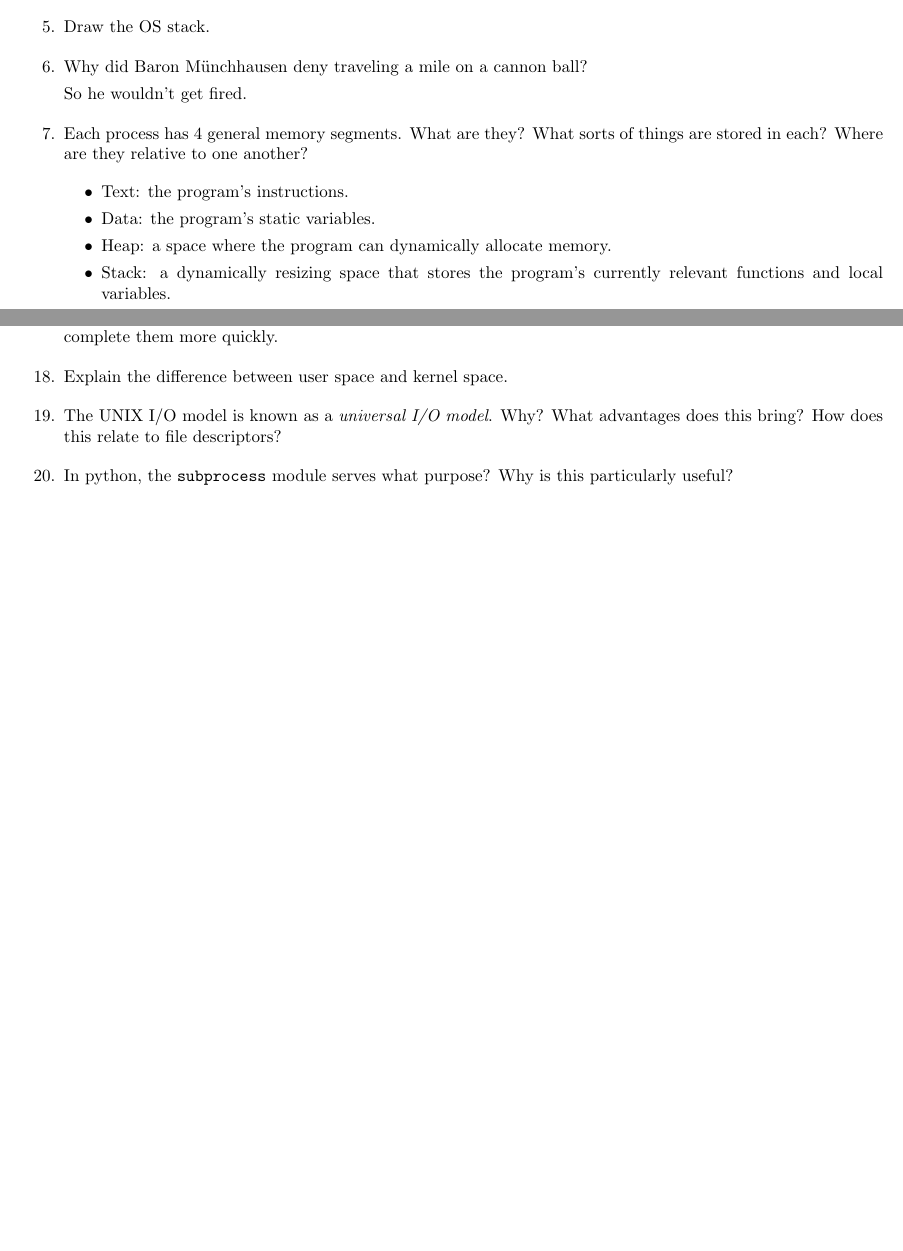
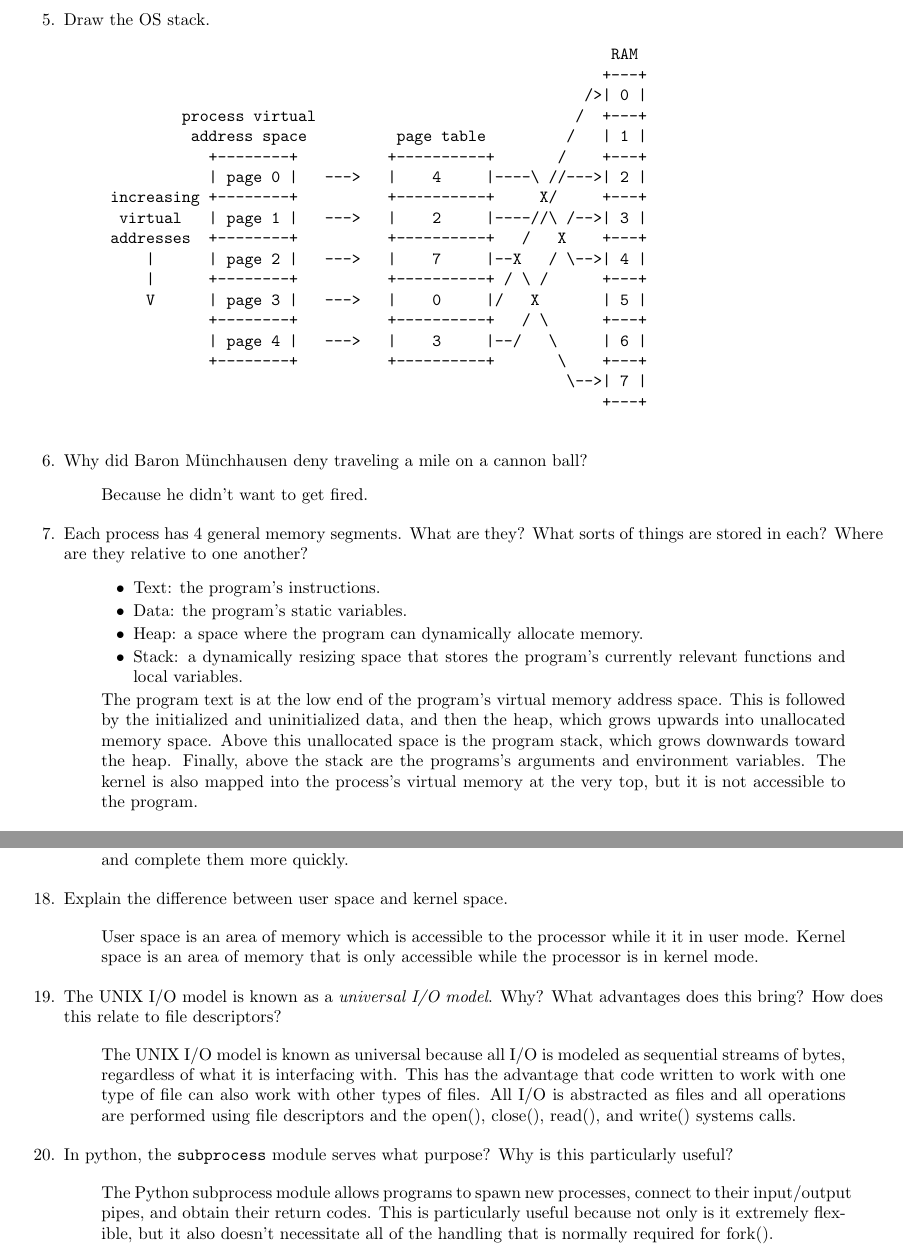
Before and after one commit to rettigs/cs311-operating-systems, a LaTeX document (quizzes/1/quiz1.tex): two parts of pages 1 and 3 of 3 before the commit and two parts of pages 2 and 4 of 4 after it, joined at a grey line, cut so that both start at the same text, the shorter picture padded with empty space. Compiled offline with LaTeX, dvips and Ghostscript.

Commit message:
done with quiz1

```diff
--- a/quizzes/1/quiz1.tex
+++ b/quizzes/1/quiz1.tex
@@ -92,15 +100,41 @@ Environments are zones in which text is treated in a special way.  They are usef
 
+\begin{samepage}
 \item Draw the OS stack.
 
-
+    \begin{quote}
+        \begin{verbatim}
+                                                         RAM
+                                                        +---+
+                                                      />| 0 |
+         process virtual                             /  +---+
+          address space          page table         /   | 1 |
+            +--------+          +----------+       /    +---+
+            | page 0 |   --->   |    4     |----\ //--->| 2 |
+ increasing +--------+          +----------+     X/     +---+
+  virtual   | page 1 |   --->   |    2     |----//\ /-->| 3 |
+ addresses  +--------+          +----------+   /   X    +---+
+     |      | page 2 |   --->   |    7     |--X   / \-->| 4 |
+     |      +--------+          +----------+ / \ /      +---+
+     V      | page 3 |   --->   |    0     |/   X       | 5 |
+            +--------+          +----------+   / \      +---+
+            | page 4 |   --->   |    3     |--/   \     | 6 |
+            +--------+          +----------+       \    +---+
+                                                    \-->| 7 |
+                                                        +---+
+        \end{verbatim}
+    \end{quote}
+\end{samepage}
 
 \item Why did Baron M\"unchhausen deny traveling a mile on a cannon ball?
 
-So he wouldn't get fired.
+\begin{quote}
+Because he didn't want to get fired.
+\end{quote}
 
 \item Each process has 4 general memory segments. What are they? What sorts of things are
   stored in each? Where are they relative to one another?
 
+\begin{quote}
   \begin{itemize}
     \item Text: the program's instructions.
     \item Data: the program's static variables.
@@ -108,7 +142,8 @@ So he wouldn't get fired.
     \item Stack: a dynamically resizing space that stores the program's currently relevant functions and local variables.
   \end{itemize}
 
-
+The program text is at the low end of the program's virtual memory address space.  This is followed by the initialized and uninitialized data, and then the heap, which grows upwards into unallocated memory space.  Above this unallocated space is the program stack, which grows downwards toward the heap.  Finally, above the stack are the programs's arguments and environment variables.  The kernel is also mapped into the process's virtual memory at the very top, but it is not accessible to the program.
+\end{quote}
 
 \item What is the \texttt{/proc} filesystem? How does it differ from the \texttt{/sys}
   filesystem?
@@ -121,4 +160,5 @@ System calls allow processes to request the kernel to perform privileged actions
 
 \item Explain the use of feature test macros, and why they are important.
 
+\begin{quote}
 Feature test macros allow header files to expose only the definitions that follow a particular standard.  They are important because they can improve the portability of programs by suppressing behaviors that do not conform to a particular system's standard.
@@ -157,18 +210,29 @@ IPC, or InterProcess Communication, is a set of methods which processes can util
 
 \item What are different ways to take advantage of multi-core or multi-processor systems?
 
+\begin{quote}
 Programs can be written to divide tasks between multiple processes or threads to distribute workloads and complete them more quickly.
+\end{quote}
 
 \item Explain the difference between user space and kernel space.
 
-
+\begin{quote}
+User space is an area of memory which is accessible to the processor while it it in user mode.  Kernel space is an area of memory that is only accessible while the processor is in kernel mode.
+\end{quote}
 
 \item The UNIX I/O model is known as a \emph{universal I/O model}. Why? What advantages
   does this bring? How does this relate to file descriptors?
 
+\begin{quote}
+  The UNIX I/O model is known as universal because all I/O is modeled as sequential streams of bytes, regardless of what it is interfacing with.  This has the advantage that code written to work with one type of file can also work with other types of files.  All I/O is abstracted as files and all operations are performed using file descriptors and the open(), close(), read(), and write() systems calls.
+\end{quote}
+
 \item\label{last} In python, the \texttt{subprocess} module serves what purpose? Why is
   this particularly useful?
 
+\begin{quote}
+  The Python subprocess module allows programs to spawn new processes, connect to their input/output pipes, and obtain their return codes.  This is particularly useful because not only is it extremely flexible, but it also doesn't necessitate all of the handling that is normally required for fork().
+\end{quote}
 
 \end{enumerate}
 
```
Also changed, not shown: quizzes/1/quiz1.tex (25 more changed lines).
